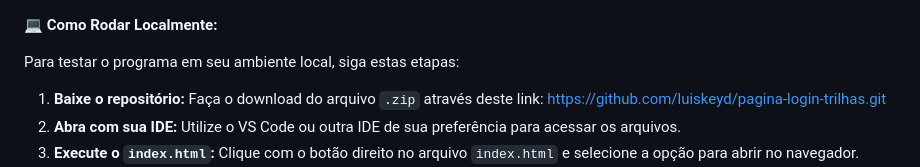
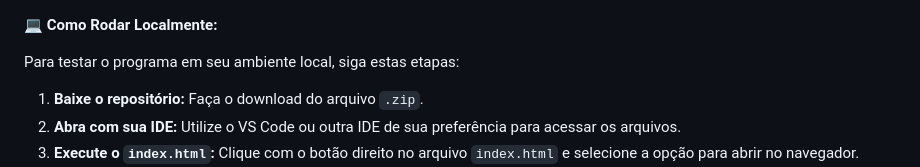
Before and after one commit to luiskeyd/pagina-login-trilhas, a Markdown page: README.md, the part around the change. GitHub-like rendering.

```diff
--- a/README.md
+++ b/README.md
@@ -12,7 +12,7 @@ Este projeto visa desenvolver uma página intuitiva de cadastro e login para col
 
 Para testar o programa em seu ambiente local, siga estas etapas:
 
-1.  **Baixe o repositório:** Faça o download do arquivo `.zip` através deste link: [https://github.com/luiskeyd/pagina-login-trilhas.git](https://github.com/luiskeyd/pagina-login-trilhas.git)
+1.  **Baixe o repositório:** Faça o download do arquivo `.zip`.
 2.  **Abra com sua IDE:** Utilize o VS Code ou outra IDE de sua preferência para acessar os arquivos.
 3.  **Execute o `index.html`:** Clique com o botão direito no arquivo `index.html` e selecione a opção para abrir no navegador.
 4.  **Preencha o formulário:** Navegue pelas etapas do cadastro e preencha os dados solicitados.
```
